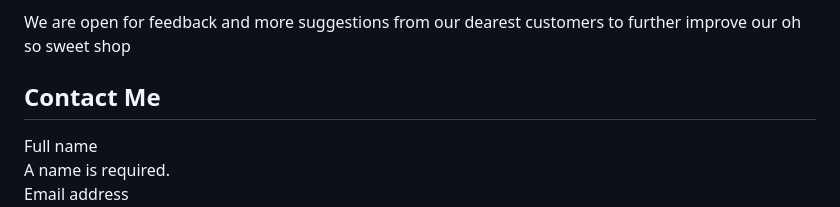
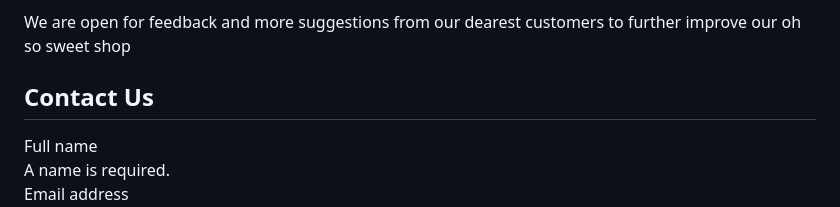
Before and after one commit to kylieclaire/IT2A-Repo-LandingPage, a Markdown page: README.md, the part around the change printed below. Rendered like a GitHub page.

```diff
--- a/README.md
+++ b/README.md
@@ -97,7 +97,7 @@
         </section>
         <section class="page-section" id="contact">
             <div class="container">
-                <h2 class="page-section-heading text-center text-uppercase text-secondary mb-0">Contact Me</h2>
+                <h2 class="page-section-heading text-center text-uppercase text-secondary mb-0">Contact Us</h2>
                 <div class="divider-custom">
                     <div class="divider-custom-line"></div>
                     <div class="divider-custom-icon"><i class="fas fa-star"></i></div>
```
Also changed, not shown: other parts of README.md (+1 -1 lines).
